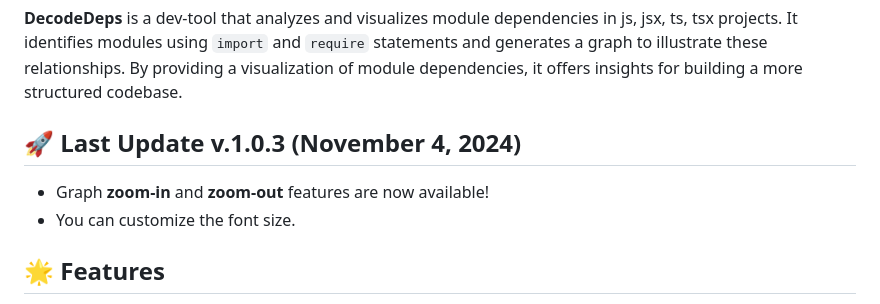
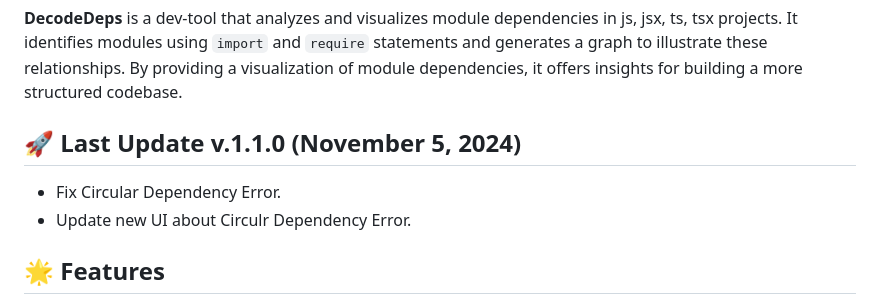
Before and after one commit to kjinengineer/decode-deps, a Markdown page: README.md, the part around the change. GitHub-like rendering.

```diff
--- a/README.md
+++ b/README.md
@@ -2,9 +2,9 @@
 
 **DecodeDeps** is a dev-tool that analyzes and visualizes module dependencies in js, jsx, ts, tsx projects. It identifies modules using `import` and `require` statements and generates a graph to illustrate these relationships. By providing a visualization of module dependencies, it offers insights for building a more structured codebase.
 
-## 🚀 Last Update v.1.0.3 (November 4, 2024)
-- Graph **zoom-in** and **zoom-out** features are now available!
-- You can customize the font size.
+## 🚀 Last Update v.1.1.0 (November 5, 2024)
+- Fix Circular Dependency Error.
+- Update new UI about Circulr Dependency Error.
 
 ## 🌟 Features
 
```
